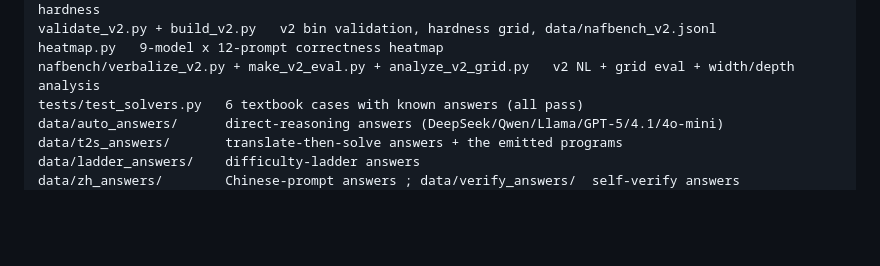
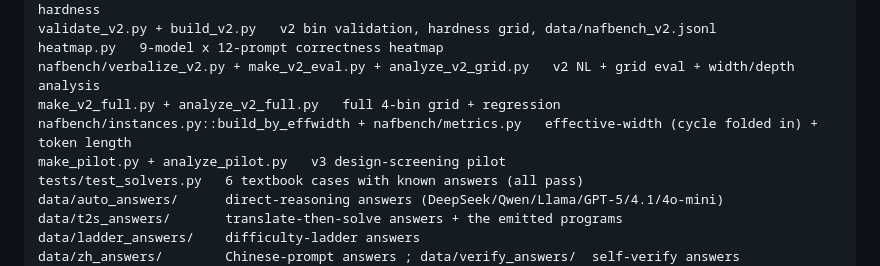
Before and after one commit to 14H034160212/NAFBench, a Markdown page: README.md, the part around one of its changes. Drawn GitHub-style; blank space fills up the shorter version.

```diff
--- a/README.md
+++ b/README.md
@@ -111,6 +111,9 @@ nafbench/instances.py + nafbench/solvers.py::certify_full   v2: G(depth,width,bi
 validate_v2.py + build_v2.py   v2 bin validation, hardness grid, data/nafbench_v2.jsonl
 heatmap.py   9-model x 12-prompt correctness heatmap
 nafbench/verbalize_v2.py + make_v2_eval.py + analyze_v2_grid.py   v2 NL + grid eval + width/depth analysis
+make_v2_full.py + analyze_v2_full.py   full 4-bin grid + regression
+nafbench/instances.py::build_by_effwidth + nafbench/metrics.py   effective-width (cycle folded in) + token length
+make_pilot.py + analyze_pilot.py   v3 design-screening pilot
 tests/test_solvers.py   6 textbook cases with known answers (all pass)
 data/auto_answers/      direct-reasoning answers (DeepSeek/Qwen/Llama/GPT-5/4.1/4o-mini)
 data/t2s_answers/       translate-then-solve answers + the emitted programs
```
Also changed, not shown: other parts of README.md (+53 -0 lines), data/pilot_summary.png (added), data/v2_full_moderation.png (added), 13 other files.
